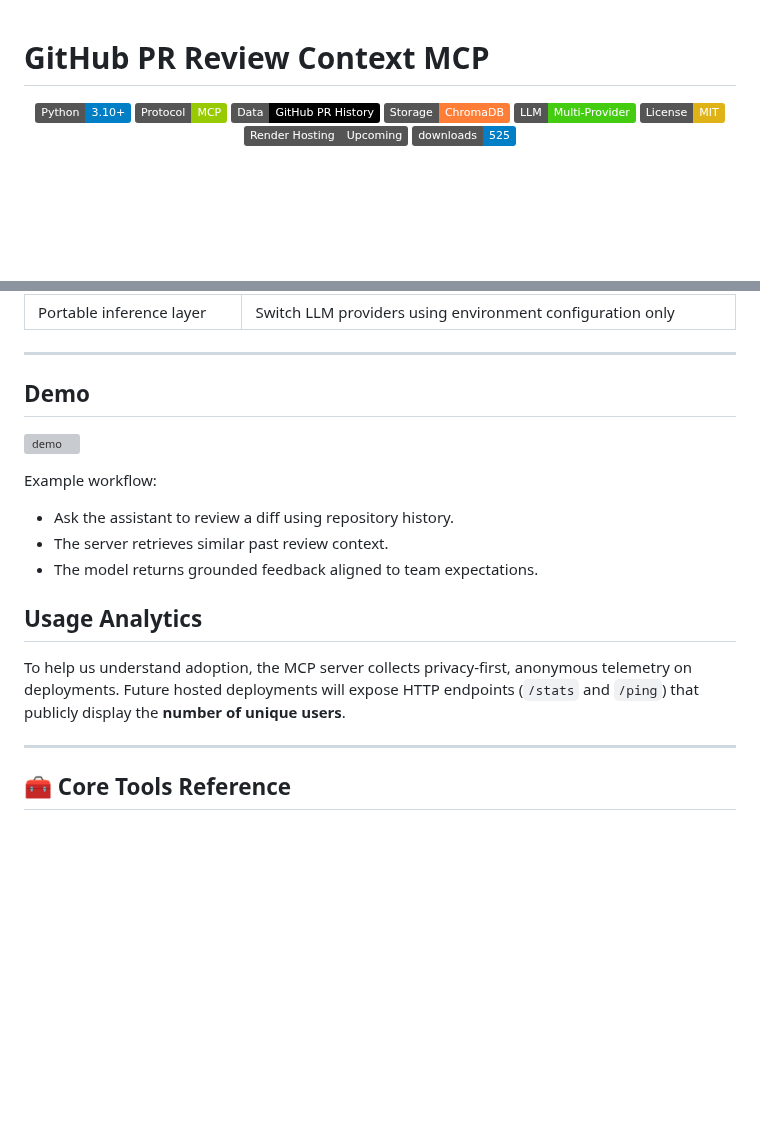
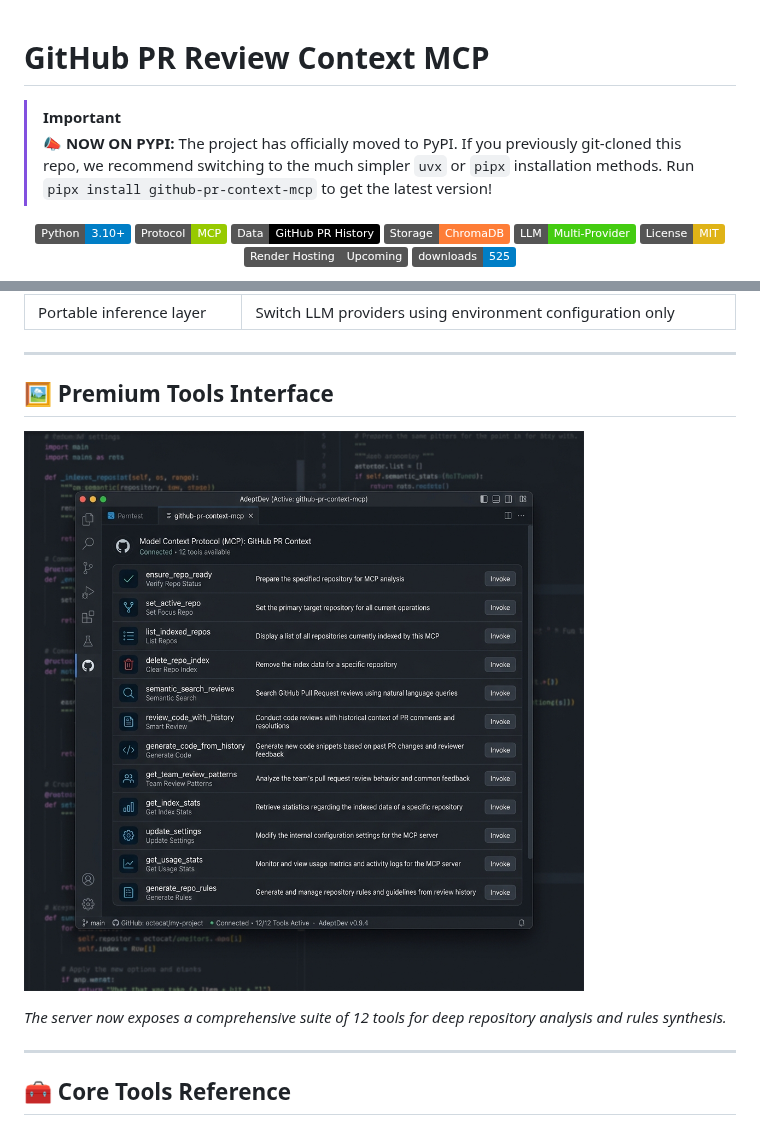
Before and after one commit to paarths-collab/github-pr-context-mcp, a Markdown page: README.md, 2 parts joined by grey strips. GitHub-like rendering; pictures changed too: assets/tools_list.png (added); badges without logos; blank space fills up the shorter version; grey boxes are pictures that could not be loaded.

Commit message:
feat: notify local users of PyPI move and update README with premium mockup

```diff
--- a/README.md
+++ b/README.md
@@ -1,4 +1,9 @@
 # GitHub PR Review Context MCP
+
+> [!IMPORTANT]
+> **📣 NOW ON PYPI:** The project has officially moved to PyPI.
+> If you previously git-cloned this repo, we recommend switching to the much simpler `uvx` or `pipx` installation methods.
+> Run `pipx install github-pr-context-mcp` to get the latest version!
 
 <div align="center">
 
@@ -103,18 +108,11 @@ If your team has Hosted this MCP on Render, you do **NOT** need to `git clone` o
 
 ---
 
-## Demo
+## 🖼️ Premium Tools Interface
 
-![demo](assets/demo.gif)
+![mcp-tools](assets/tools_list.png)
 
-Example workflow:
-- Ask the assistant to review a diff using repository history.
-- The server retrieves similar past review context.
-- The model returns grounded feedback aligned to team expectations.
-
-## Usage Analytics
-
-To help us understand adoption, the MCP server collects privacy-first, anonymous telemetry on deployments. Future hosted deployments will expose HTTP endpoints (`/stats` and `/ping`) that publicly display the **number of unique users**.
+*The server now exposes a comprehensive suite of 12 tools for deep repository analysis and rules synthesis.*
 
 ---
 
```
Also changed, not shown: 1 other file.
